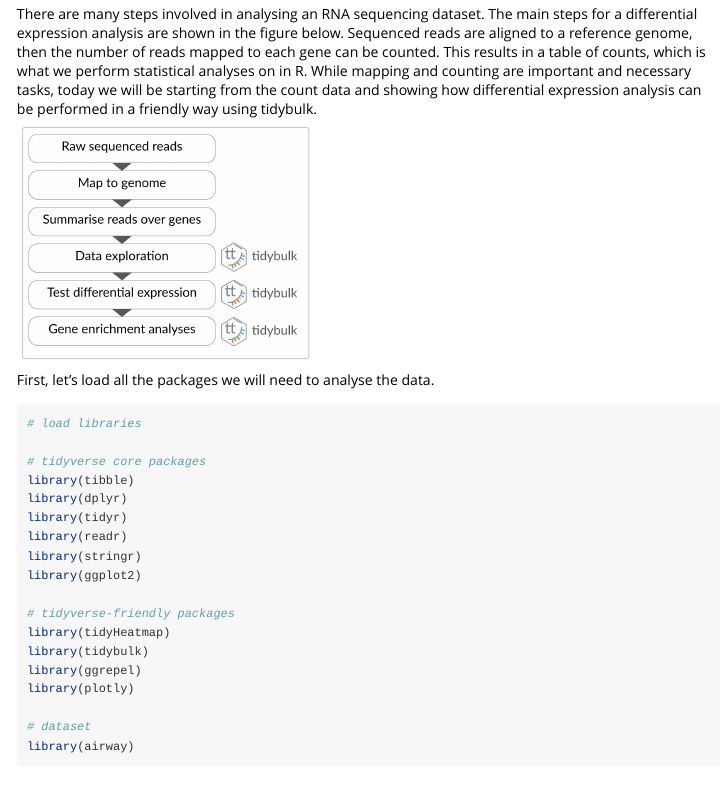
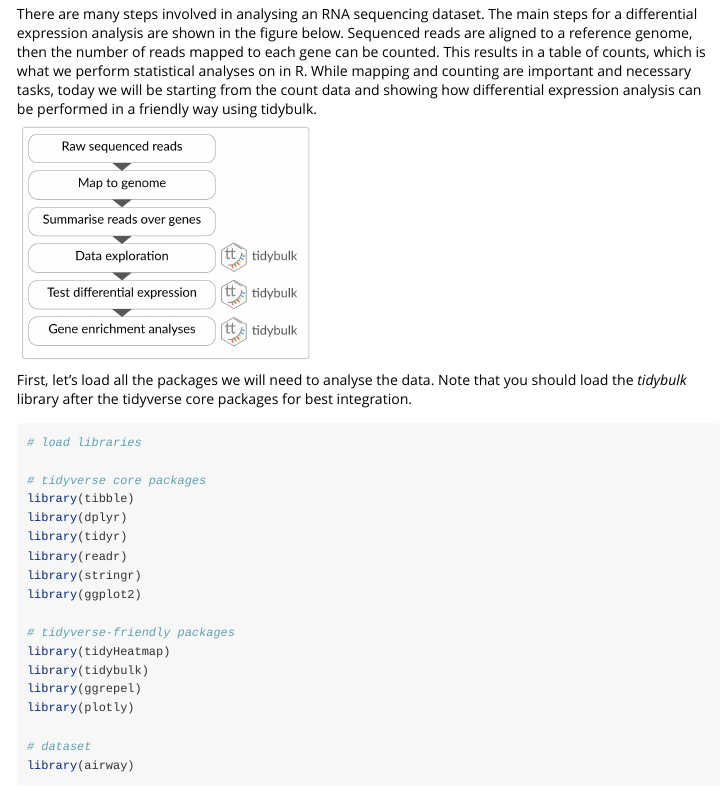
Before and after one commit to stemangiola/bioc_2020_tidytranscriptomics, an R Markdown document (vignettes/tidytranscriptomics.Rmd): the page in a window 1100 px wide, from 2060 px down. Rendered offline with R 4.5, knitr and Pandoc, with nearby package versions; some code elsewhere in the file could not run offline; a font, style sheet, LaTeX package, included part or bibliography that could not be used is replaced or left out; long lines of code are wrapped.

Commit message:
Add note to load tidybulk after tidyverse

````diff
--- a/vignettes/tidytranscriptomics.Rmd
+++ b/vignettes/tidytranscriptomics.Rmd
@@ -98,7 +98,7 @@ There are many steps involved in analysing an RNA sequencing dataset. The main s
 knitr::include_graphics("../inst/vignettes/bioc2020tidybulkpipeline-01.png")
 ```
 
-First, let’s load all the packages we will need to analyse the data.
+First, let’s load all the packages we will need to analyse the data. Note that you should load the *tidybulk* library after the tidyverse core packages for best integration.
 
 ```{r message=FALSE, warning=FALSE}
 # load libraries
````
